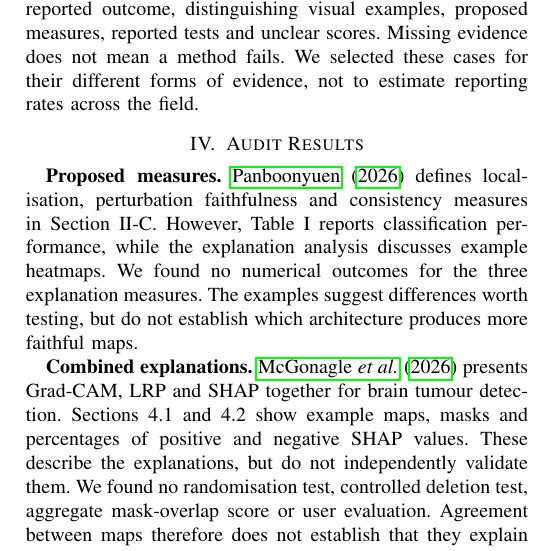
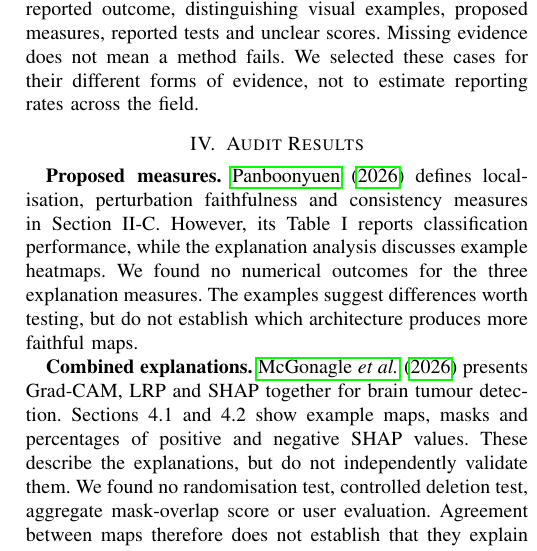
Before and after one commit to CiaranLy/xAI-Journal, a LaTeX paper (Paperv1.tex): part of one column of page 2 of 5 before the commit and part of one column of page 2 of 4 after it, cut so that both start at the same text. Compiled offline with pdfLaTeX.

Commit message:
Put references on their own page and fit them to one page
Set the bibliography in footnote size, as IEEE papers usually are, and
start it on a new page. Say 'its Table I' in the audit so it is not
confused with the paper's own results table.

```diff
--- a/Paperv1.tex
+++ b/Paperv1.tex
@@ -87,7 +87,7 @@ We examine whether four selected papers support their explanation claims, keepin
 
 \section{Audit Results}
 \label{sec:audit-results}
-\textbf{Proposed measures.} \citet{panboonyuen2026seeing} defines localisation, perturbation faithfulness and consistency measures in Section II-C. However, Table I reports classification performance, while the explanation analysis discusses example heatmaps. We found no numerical outcomes for the three explanation measures. The examples suggest differences worth testing, but do not establish which architecture produces more faithful maps.
+\textbf{Proposed measures.} \citet{panboonyuen2026seeing} defines localisation, perturbation faithfulness and consistency measures in Section II-C. However, its Table I reports classification performance, while the explanation analysis discusses example heatmaps. We found no numerical outcomes for the three explanation measures. The examples suggest differences worth testing, but do not establish which architecture produces more faithful maps.
 
 \textbf{Combined explanations.} \citet{mcgonagle2026combined} presents Grad-CAM, LRP and SHAP together for brain tumour detection. Sections 4.1 and 4.2 show example maps, masks and percentages of positive and negative SHAP values. These describe the explanations, but do not independently validate them. We found no randomisation test, controlled deletion test, aggregate mask-overlap score or user evaluation. Agreement between maps therefore does not establish that they explain what the model used.
 
```
Also changed, not shown: Paperv1.tex (2 more changed lines).
